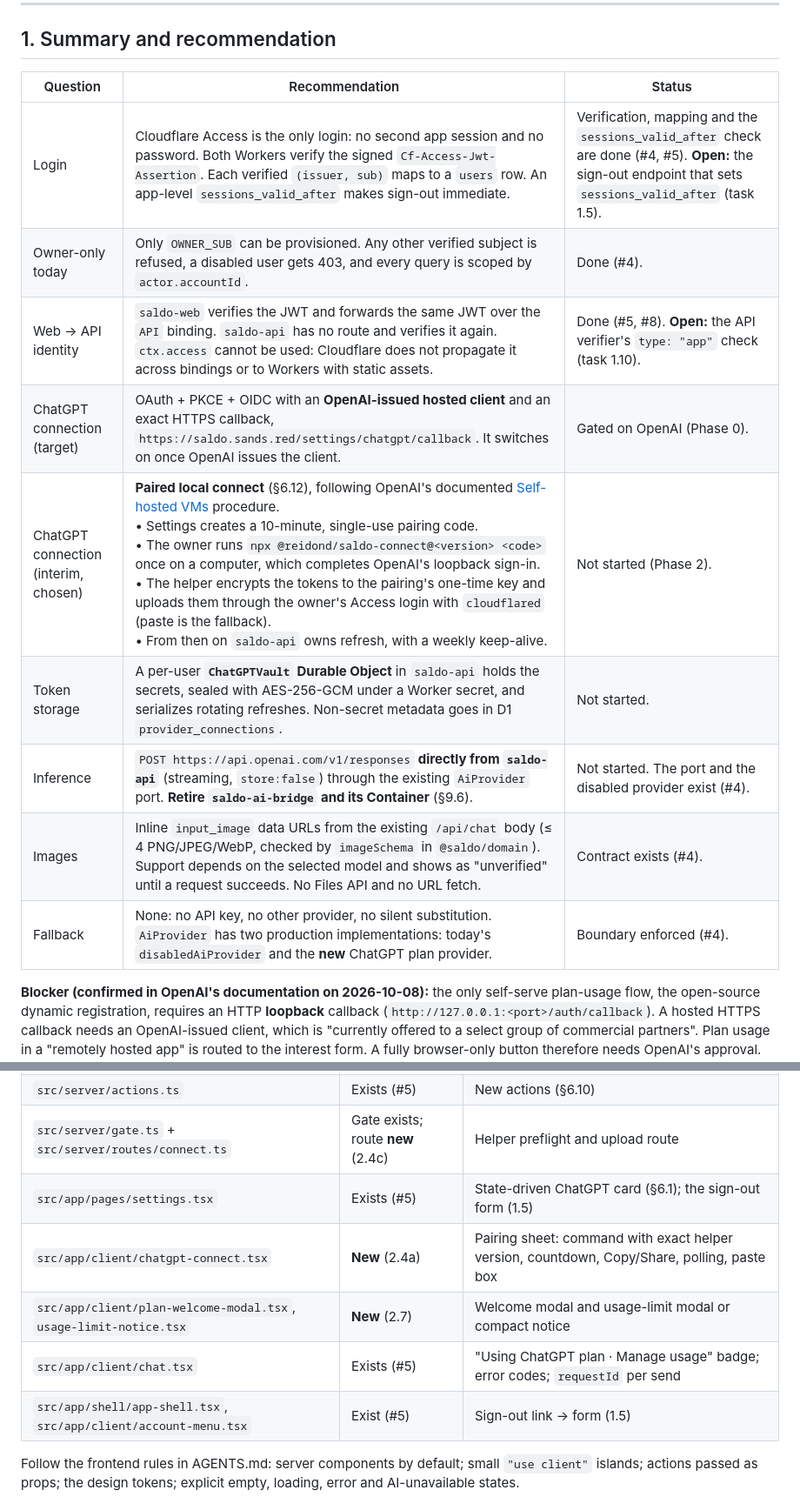
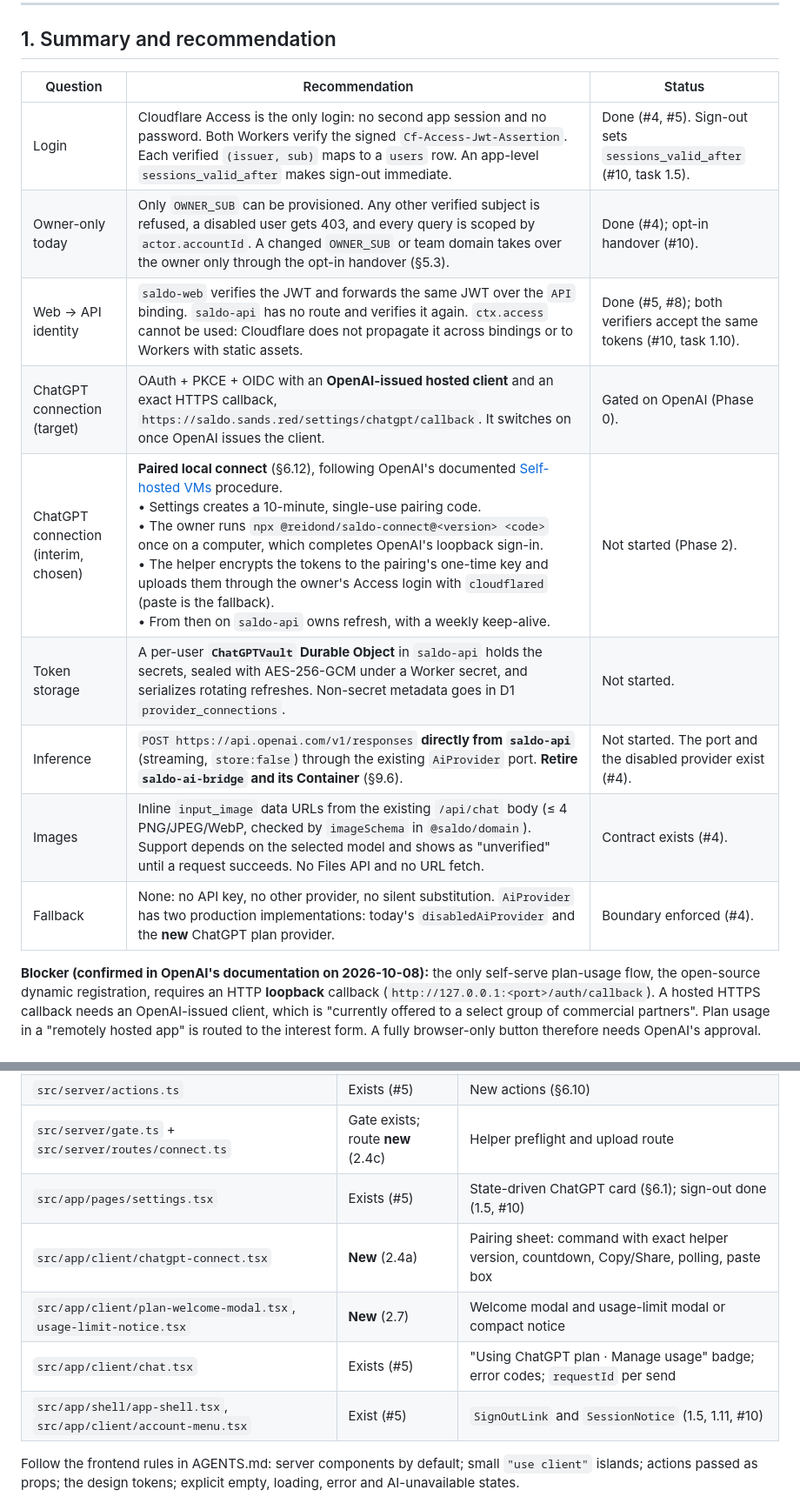
Before and after one commit to Reidond/saldo, a Markdown page: docs/plans/chatgpt-connect-and-login.md, 2 parts joined by grey strips. Shown at 87% size. GitHub-like rendering.

```diff
--- a/docs/plans/chatgpt-connect-and-login.md
+++ b/docs/plans/chatgpt-connect-and-login.md
@@ -23,17 +23,17 @@ It implements [PRODUCT-SPEC.md](../PRODUCT-SPEC.md) §4, §6, §7, §9, §12, §
 
 ## 1. Summary and recommendation
 
-| Question                             | Recommendation                                                                                                                                                                                                                                                                                                                                                                                                                                                                                                                                                                                                    | Status                                                                                                                                                     |
-| ------------------------------------ | ----------------------------------------------------------------------------------------------------------------------------------------------------------------------------------------------------------------------------------------------------------------------------------------------------------------------------------------------------------------------------------------------------------------------------------------------------------------------------------------------------------------------------------------------------------------------------------------------------------------- | ---------------------------------------------------------------------------------------------------------------------------------------------------------- |
-| Login                                | Cloudflare Access is the only login: no second app session and no password. Both Workers verify the signed `Cf-Access-Jwt-Assertion`. Each verified `(issuer, sub)` maps to a `users` row. An app-level `sessions_valid_after` makes sign-out immediate.                                                                                                                                                                                                                                                                                                                                                          | Verification, mapping and the `sessions_valid_after` check are done (#4, #5). **Open:** the sign-out endpoint that sets `sessions_valid_after` (task 1.5). |
-| Owner-only today                     | Only `OWNER_SUB` can be provisioned. Any other verified subject is refused, a disabled user gets 403, and every query is scoped by `actor.accountId`.                                                                                                                                                                                                                                                                                                                                                                                                                                                             | Done (#4).                                                                                                                                                 |
-| Web → API identity                   | `saldo-web` verifies the JWT and forwards the same JWT over the `API` binding. `saldo-api` has no route and verifies it again. `ctx.access` cannot be used: Cloudflare does not propagate it across bindings or to Workers with static assets.                                                                                                                                                                                                                                                                                                                                                                    | Done (#5, #8). **Open:** the API verifier's `type: "app"` check (task 1.10).                                                                               |
-| ChatGPT connection (target)          | OAuth + PKCE + OIDC with an **OpenAI-issued hosted client** and an exact HTTPS callback, `https://saldo.sands.red/settings/chatgpt/callback`. It switches on once OpenAI issues the client.                                                                                                                                                                                                                                                                                                                                                                                                                       | Gated on OpenAI (Phase 0).                                                                                                                                 |
-| ChatGPT connection (interim, chosen) | **Paired local connect** (§6.12), following OpenAI's documented [Self-hosted VMs](https://developers.openai.com/siwc/token-sharing-open-source/self-hosted-vms) procedure. <br>• Settings creates a 10-minute, single-use pairing code. <br>• The owner runs `npx @reidond/saldo-connect@<version> <code>` once on a computer, which completes OpenAI's loopback sign-in. <br>• The helper encrypts the tokens to the pairing's one-time key and uploads them through the owner's Access login with `cloudflared` (paste is the fallback). <br>• From then on `saldo-api` owns refresh, with a weekly keep-alive. | Not started (Phase 2).                                                                                                                                     |
-| Token storage                        | A per-user **`ChatGPTVault` Durable Object** in `saldo-api` holds the secrets, sealed with AES-256-GCM under a Worker secret, and serializes rotating refreshes. Non-secret metadata goes in D1 `provider_connections`.                                                                                                                                                                                                                                                                                                                                                                                           | Not started.                                                                                                                                               |
-| Inference                            | `POST https://api.openai.com/v1/responses` **directly from `saldo-api`** (streaming, `store:false`) through the existing `AiProvider` port. **Retire `saldo-ai-bridge` and its Container** (§9.6).                                                                                                                                                                                                                                                                                                                                                                                                                | Not started. The port and the disabled provider exist (#4).                                                                                                |
-| Images                               | Inline `input_image` data URLs from the existing `/api/chat` body (≤ 4 PNG/JPEG/WebP, checked by `imageSchema` in `@saldo/domain`). Support depends on the selected model and shows as "unverified" until a request succeeds. No Files API and no URL fetch.                                                                                                                                                                                                                                                                                                                                                      | Contract exists (#4).                                                                                                                                      |
-| Fallback                             | None: no API key, no other provider, no silent substitution. `AiProvider` has two production implementations: today's `disabledAiProvider` and the **new** ChatGPT plan provider.                                                                                                                                                                                                                                                                                                                                                                                                                                 | Boundary enforced (#4).                                                                                                                                    |
+| Question                             | Recommendation                                                                                                                                                                                                                                                                                                                                                                                                                                                                                                                                                                                                    | Status                                                                 |
+| ------------------------------------ | ----------------------------------------------------------------------------------------------------------------------------------------------------------------------------------------------------------------------------------------------------------------------------------------------------------------------------------------------------------------------------------------------------------------------------------------------------------------------------------------------------------------------------------------------------------------------------------------------------------------- | ---------------------------------------------------------------------- |
+| Login                                | Cloudflare Access is the only login: no second app session and no password. Both Workers verify the signed `Cf-Access-Jwt-Assertion`. Each verified `(issuer, sub)` maps to a `users` row. An app-level `sessions_valid_after` makes sign-out immediate.                                                                                                                                                                                                                                                                                                                                                          | Done (#4, #5). Sign-out sets `sessions_valid_after` (#10, task 1.5).   |
+| Owner-only today                     | Only `OWNER_SUB` can be provisioned. Any other verified subject is refused, a disabled user gets 403, and every query is scoped by `actor.accountId`. A changed `OWNER_SUB` or team domain takes over the owner only through the opt-in handover (§5.3).                                                                                                                                                                                                                                                                                                                                                          | Done (#4); opt-in handover (#10).                                      |
+| Web → API identity                   | `saldo-web` verifies the JWT and forwards the same JWT over the `API` binding. `saldo-api` has no route and verifies it again. `ctx.access` cannot be used: Cloudflare does not propagate it across bindings or to Workers with static assets.                                                                                                                                                                                                                                                                                                                                                                    | Done (#5, #8); both verifiers accept the same tokens (#10, task 1.10). |
+| ChatGPT connection (target)          | OAuth + PKCE + OIDC with an **OpenAI-issued hosted client** and an exact HTTPS callback, `https://saldo.sands.red/settings/chatgpt/callback`. It switches on once OpenAI issues the client.                                                                                                                                                                                                                                                                                                                                                                                                                       | Gated on OpenAI (Phase 0).                                             |
+| ChatGPT connection (interim, chosen) | **Paired local connect** (§6.12), following OpenAI's documented [Self-hosted VMs](https://developers.openai.com/siwc/token-sharing-open-source/self-hosted-vms) procedure. <br>• Settings creates a 10-minute, single-use pairing code. <br>• The owner runs `npx @reidond/saldo-connect@<version> <code>` once on a computer, which completes OpenAI's loopback sign-in. <br>• The helper encrypts the tokens to the pairing's one-time key and uploads them through the owner's Access login with `cloudflared` (paste is the fallback). <br>• From then on `saldo-api` owns refresh, with a weekly keep-alive. | Not started (Phase 2).                                                 |
+| Token storage                        | A per-user **`ChatGPTVault` Durable Object** in `saldo-api` holds the secrets, sealed with AES-256-GCM under a Worker secret, and serializes rotating refreshes. Non-secret metadata goes in D1 `provider_connections`.                                                                                                                                                                                                                                                                                                                                                                                           | Not started.                                                           |
+| Inference                            | `POST https://api.openai.com/v1/responses` **directly from `saldo-api`** (streaming, `store:false`) through the existing `AiProvider` port. **Retire `saldo-ai-bridge` and its Container** (§9.6).                                                                                                                                                                                                                                                                                                                                                                                                                | Not started. The port and the disabled provider exist (#4).            |
+| Images                               | Inline `input_image` data URLs from the existing `/api/chat` body (≤ 4 PNG/JPEG/WebP, checked by `imageSchema` in `@saldo/domain`). Support depends on the selected model and shows as "unverified" until a request succeeds. No Files API and no URL fetch.                                                                                                                                                                                                                                                                                                                                                      | Contract exists (#4).                                                  |
+| Fallback                             | None: no API key, no other provider, no silent substitution. `AiProvider` has two production implementations: today's `disabledAiProvider` and the **new** ChatGPT plan provider.                                                                                                                                                                                                                                                                                                                                                                                                                                 | Boundary enforced (#4).                                                |
 
 **Blocker (confirmed in OpenAI's documentation on 2026-10-08):** the only self-serve plan-usage flow, the open-source dynamic registration, requires an HTTP **loopback** callback (`http://127.0.0.1:<port>/auth/callback`). A hosted HTTPS callback needs an OpenAI-issued client, which is "currently offered to a select group of commercial partners". Plan usage in a "remotely hosted app" is routed to the interest form. A fully browser-only button therefore needs OpenAI's approval.
 
@@ -1019,11 +1026,11 @@ Tests follow the existing split:
 | `src/server/api/client.ts`, `binding.ts`, `synthetic.ts`          | Exist (#5)                        | New `ApiClient` methods and schemas (§6.10); synthetic AI states                            |
 | `src/server/actions.ts`                                           | Exists (#5)                       | New actions (§6.10)                                                                         |
 | `src/server/gate.ts` + `src/server/routes/connect.ts`             | Gate exists; route **new** (2.4c) | Helper preflight and upload route                                                           |
-| `src/app/pages/settings.tsx`                                      | Exists (#5)                       | State-driven ChatGPT card (§6.1); the sign-out form (1.5)                                   |
+| `src/app/pages/settings.tsx`                                      | Exists (#5)                       | State-driven ChatGPT card (§6.1); sign-out done (1.5, #10)                                  |
 | `src/app/client/chatgpt-connect.tsx`                              | **New** (2.4a)                    | Pairing sheet: command with exact helper version, countdown, Copy/Share, polling, paste box |
 | `src/app/client/plan-welcome-modal.tsx`, `usage-limit-notice.tsx` | **New** (2.7)                     | Welcome modal and usage-limit modal or compact notice                                       |
 | `src/app/client/chat.tsx`                                         | Exists (#5)                       | "Using ChatGPT plan · Manage usage" badge; error codes; `requestId` per send                |
-| `src/app/shell/app-shell.tsx`, `src/app/client/account-menu.tsx`  | Exist (#5)                        | Sign-out link → form (1.5)                                                                  |
+| `src/app/shell/app-shell.tsx`, `src/app/client/account-menu.tsx`  | Exist (#5)                        | `SignOutLink` and `SessionNotice` (1.5, 1.11, #10)                                          |
 
 Follow the frontend rules in AGENTS.md: server components by default; small `"use client"` islands; actions passed as props; the design tokens; explicit empty, loading, error and AI-unavailable states.
 
```
Also changed, not shown: other parts of docs/plans/chatgpt-connect-and-login.md (+78 -69 lines).
